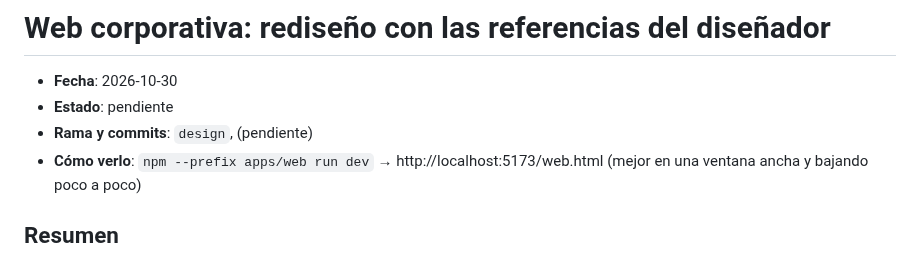
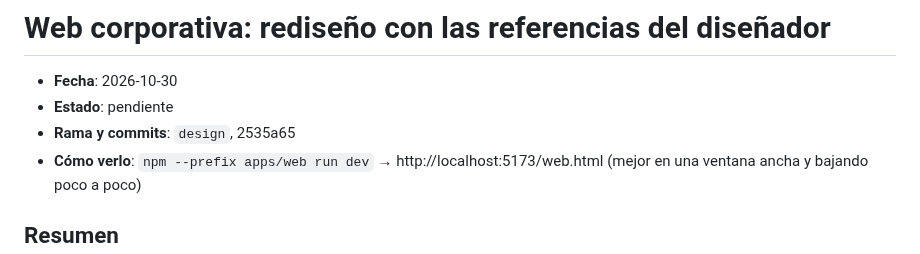
Before and after one commit to enricgd/TramitNow, a Markdown page: design/cambios/2026-10-30-web-corporativa-rediseno.md, the part around the change. GitHub-like rendering.

Commit message:
Nota del rediseño de la web: referencia al commit 2535a65
Co-Authored-By: Claude Opus 5.5 <noreply@anthropic.com>

```diff
--- a/design/cambios/2026-10-30-web-corporativa-rediseno.md
+++ b/design/cambios/2026-10-30-web-corporativa-rediseno.md
@@ -2,7 +2,7 @@
 
 - **Fecha**: 2026-10-30
 - **Estado**: pendiente <!-- el agente de Enric lo cambia a "incorporado (AAAA-MM-DD)" -->
-- **Rama y commits**: `design`, (pendiente)
+- **Rama y commits**: `design`, 2535a65
 - **Cómo verlo**: `npm --prefix apps/web run dev` → http://localhost:5173/web.html (mejor en una ventana ancha y
   bajando poco a poco)
 
```
